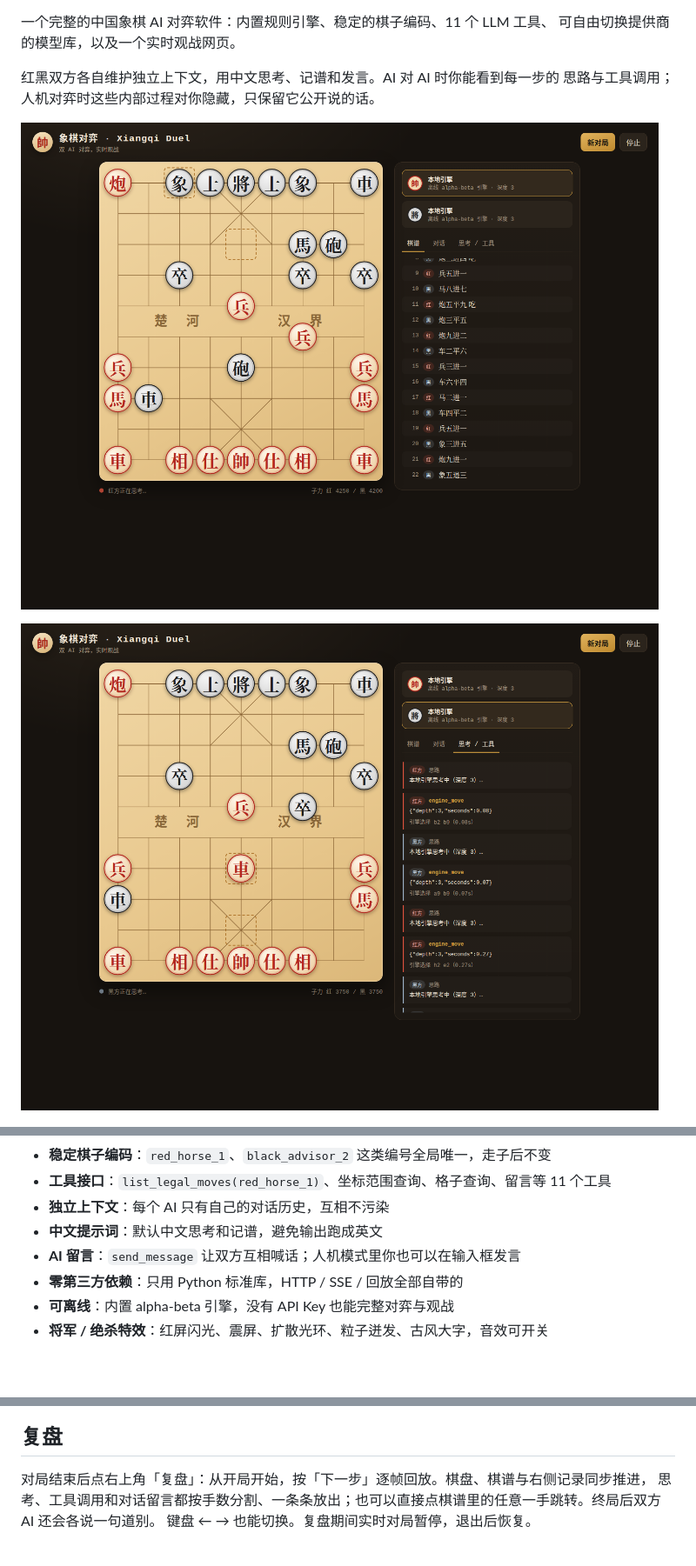
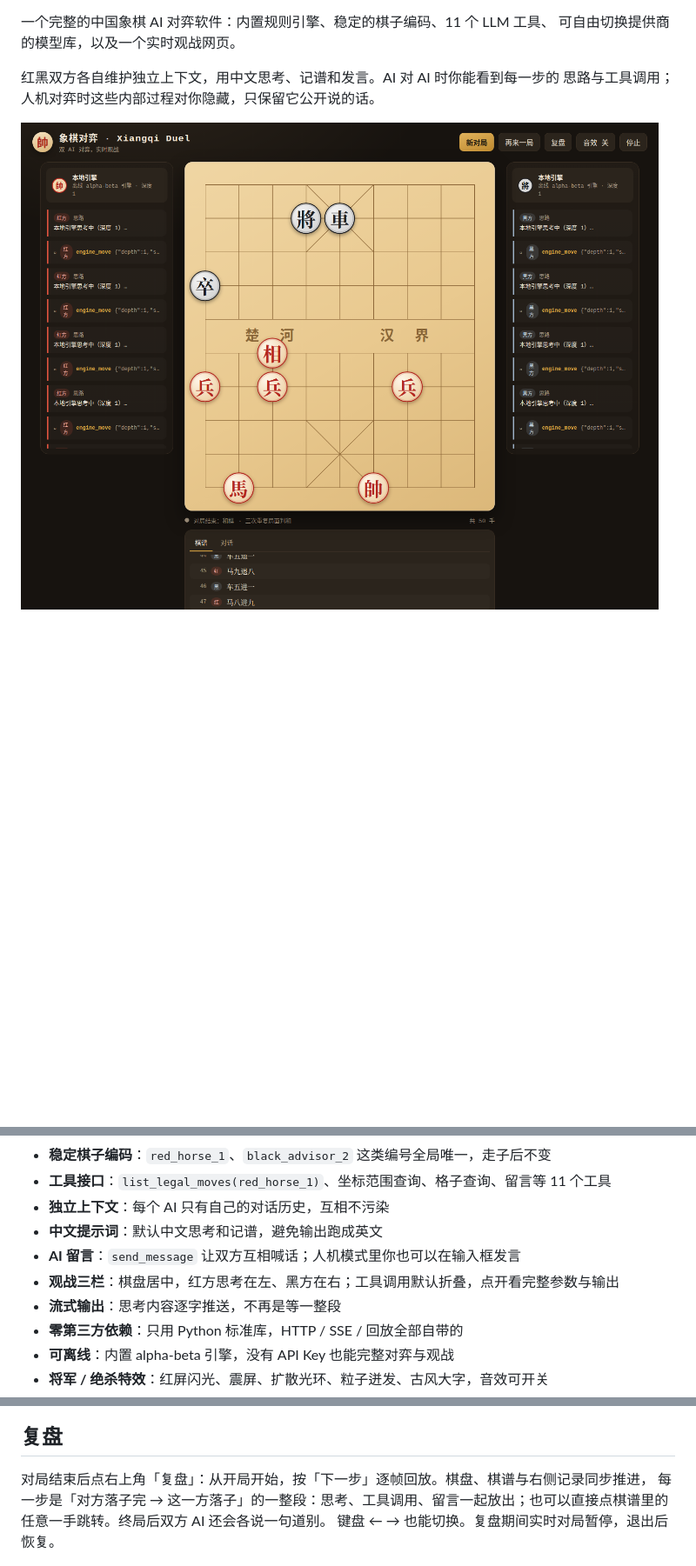
Before and after one commit to lnrh1/xiangqi-duel, a Markdown page: README.md, 3 parts joined by grey strips. Shown at 87% size. Drawn GitHub-style; pictures changed too: docs/screenshot.png; blank space fills up the shorter version.

```diff
--- a/README.md
+++ b/README.md
@@ -13,7 +13,6 @@
 
 ![观战界面](docs/screenshot.png)
 
-![思考与工具调用](docs/screenshot-trace.png)
 
 ![模型库与对局设置](docs/setup.png)
 
@@ -26,6 +25,8 @@
 - **独立上下文**：每个 AI 只有自己的对话历史，互相不污染
 - **中文提示词**：默认中文思考和记谱，避免输出跑成英文
 - **AI 留言**：`send_message` 让双方互相喊话；人机模式里你也可以在输入框发言
+- **观战三栏**：棋盘居中，红方思考在左、黑方在右；工具调用默认折叠，点开看完整参数与输出
+- **流式输出**：思考内容逐字推送，不再是等一整段
 - **零第三方依赖**：只用 Python 标准库，HTTP / SSE / 回放全部自带的
 - **可离线**：内置 alpha-beta 引擎，没有 API Key 也能完整对弈与观战
 - **将军 / 绝杀特效**：红屏闪光、震屏、扩散光环、粒子迸发、古风大字，音效可开关
@@ -133,7 +134,7 @@ xiangqi-duel models add --provider custom --model my-model --base-url https://ap
 ## 复盘
 
 对局结束后点右上角「复盘」：从开局开始，按「下一步」逐帧回放。棋盘、棋谱与右侧记录同步推进，
-思考、工具调用和对话留言都按手数分割、一条条放出；也可以直接点棋谱里的任意一手跳转。终局后双方 AI 还会各说一句道别。
+每一步是「对方落子完 → 这一方落子」的一整段：思考、工具调用、留言一起放出；也可以直接点棋谱里的任意一手跳转。终局后双方 AI 还会各说一句道别。
 键盘 ← → 也能切换。复盘期间实时对局暂停，退出后恢复。
 
 ![复盘](docs/screenshot-replay.png)
```
Also changed, not shown: 7 other files.
